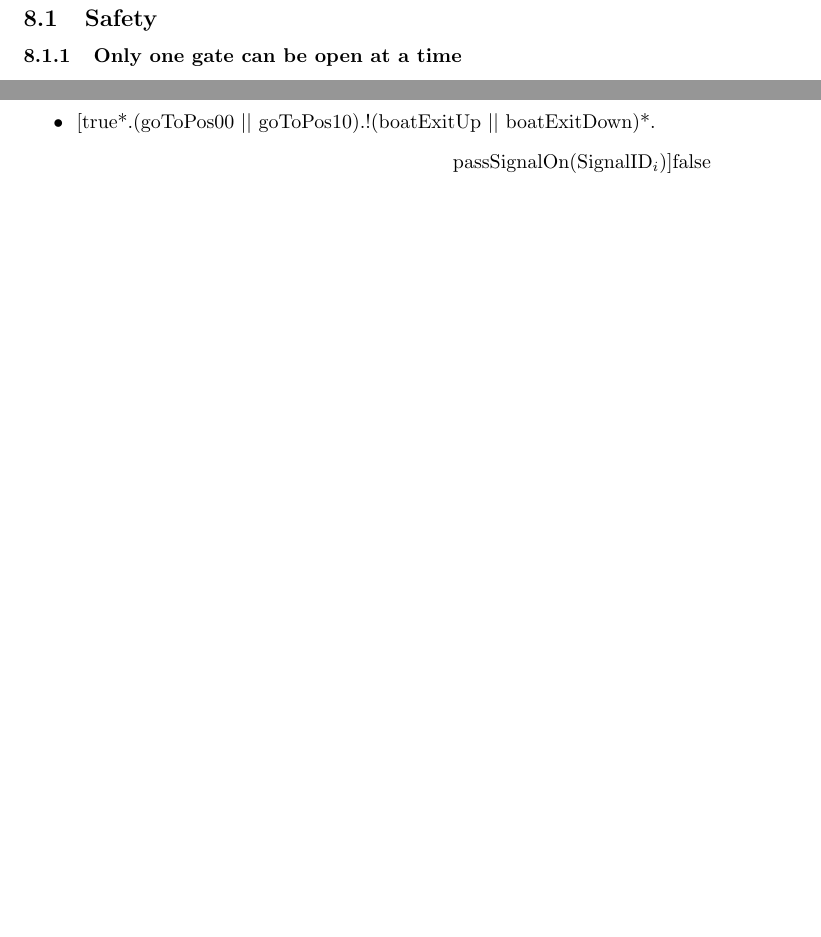
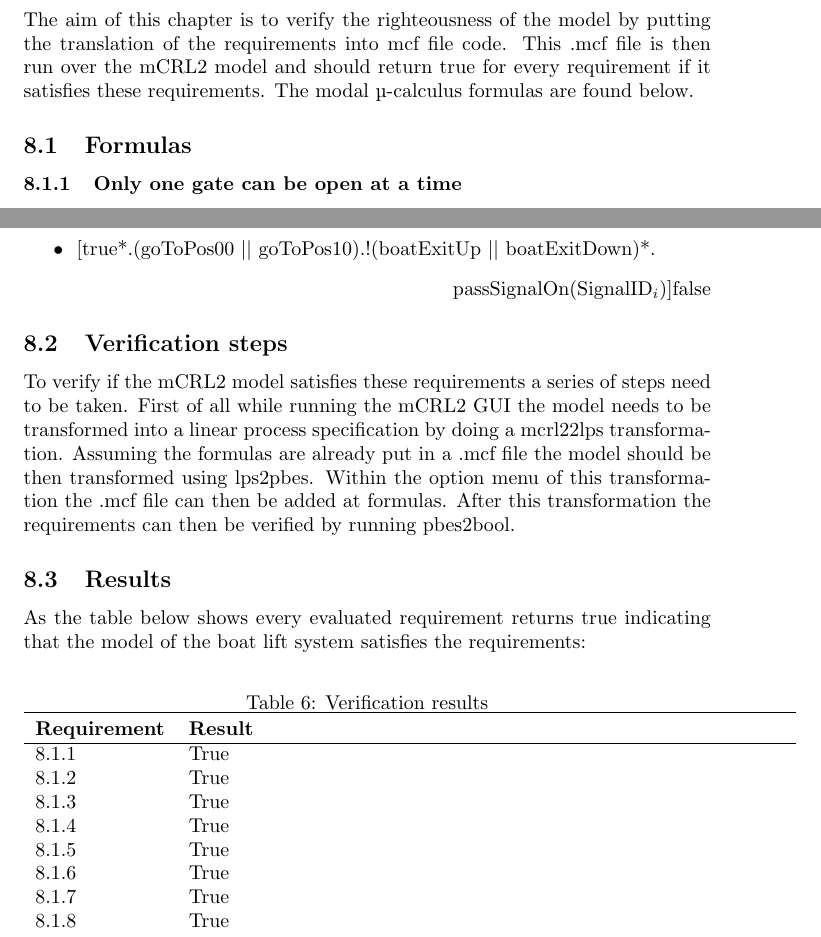
Before and after one commit to snoste/lift, a LaTeX document (Reports/Session5/report-session5.tex, which reads Reports/Session5/verification.tex): two parts of pages 14 and 15 of 17 before the commit and two parts of pages 14 and 16 of 18 after it, joined at a grey line, cut at the place of the change, the shorter picture padded with empty space. Compiled offline with pdfLaTeX.

Commit message:
verification

```diff
--- a/Reports/Session5/verification.tex
+++ b/Reports/Session5/verification.tex
@@ -1,5 +1,6 @@
 \section{System Verification}
-\subsection{Safety}
+The aim of this chapter is to verify the righteousness of the model by putting the translation of the requirements into mcf file code. This .mcf file is then run over the mCRL2 model and should return true for every requirement if it satisfies these requirements. The modal {\textmu}-calculus formulas are found below.
+\subsection{Formulas}
 \subsubsection{Only one gate can be open at a time}
 \textit{It is only possible to send an openGate(gateID$_i$) to open gate $i$ after gateState$_j$($ b $) delivers $b = false$ and openGate(gateID$_j$) has not been issued in the meantime, for gateID$_i \neq$ gateID$_j$:}
 	\begin{itemize}
@@ -73,6 +74,30 @@
 			passSignalOn(SignalID$_i$)]false
 		\end{flushright}
 
+\subsection{Verification steps}
+To verify if the mCRL2 model satisfies these requirements a series of steps need to be taken. First of all while running the mCRL2 GUI the model needs to be transformed into a linear process specification by doing a mcrl22lps transformation. Assuming the formulas are already put in a .mcf file the model should be then transformed using lps2pbes. Within the option menu of this transformation the .mcf file can then be added at formulas. After this transformation the requirements can then be verified by running pbes2bool.
+\subsection{Results}
+As the table below shows every evaluated requirement returns true indicating that the model of the boat lift system satisfies the requirements:
+
+\begin{table}[htbp]
+	\centering
+	\caption{Verification results}
+	\begin{tabular}{lp{10.5cm}l}
+		\toprule
+		\textbf{Requirement} &  \textbf{Result} \\
+		\hline
+		8.1.1&  True \\
+		8.1.2&  True \\
+		8.1.3&  True \\
+		8.1.4&  True \\
+		8.1.5&  True \\
+		8.1.6&  True \\
+		8.1.7&  True \\
+		8.1.8&  True \\
+
+	\end{tabular}%
+	\label{tab:sort}%
+\end{table}%
 %--------------------------------------------------------------------------------------------------------------------------------------------%
 %																FUNCTIONALITY
 %--------------------------------------------------------------------------------------------------------------------------------------------%
```
